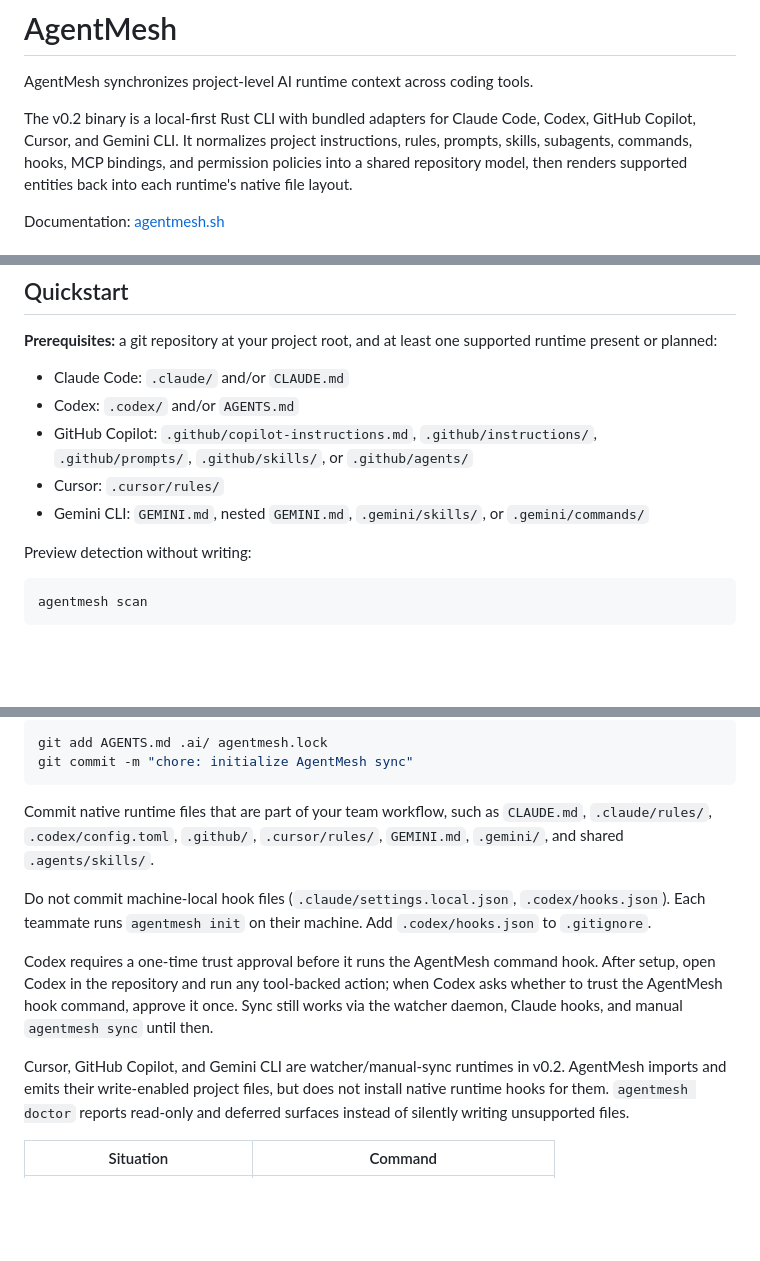
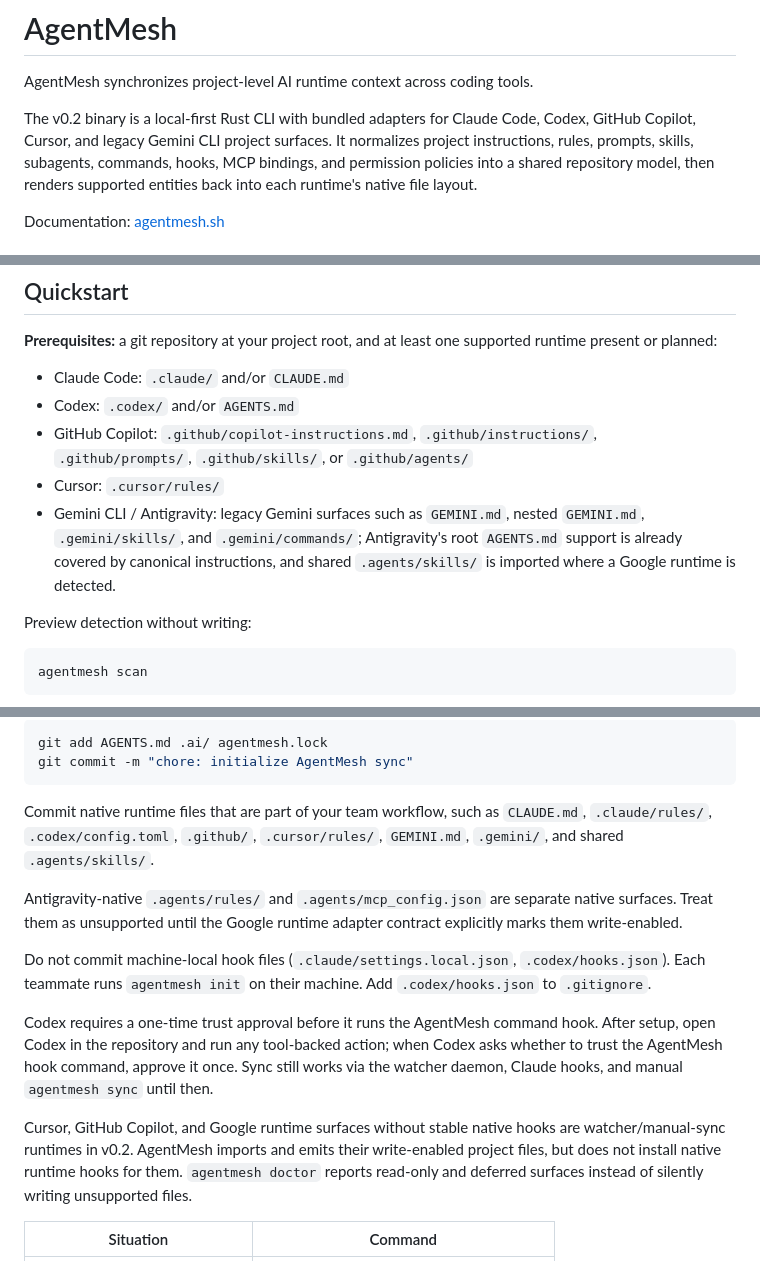
Before and after one commit to aranticlabs/agentmesh, a Markdown page: README.md, 3 parts joined by grey strips. GitHub-like rendering; blank space fills up the shorter version.

Commit message:
Update README to clarify Gemini CLI and Antigravity support

```diff
--- a/README.md
+++ b/README.md
@@ -3,7 +3,7 @@
 AgentMesh synchronizes project-level AI runtime context across coding tools.
 
 The v0.2 binary is a local-first Rust CLI with bundled adapters for Claude Code, Codex,
-GitHub Copilot, Cursor, and Gemini CLI. It normalizes project instructions, rules, prompts,
+GitHub Copilot, Cursor, and legacy Gemini CLI project surfaces. It normalizes project instructions, rules, prompts,
 skills, subagents, commands, hooks, MCP bindings, and permission policies into a shared repository
 model, then renders supported entities back into each runtime's native file layout.
 
@@ -43,7 +43,10 @@ present or planned:
 - GitHub Copilot: `.github/copilot-instructions.md`, `.github/instructions/`,
   `.github/prompts/`, `.github/skills/`, or `.github/agents/`
 - Cursor: `.cursor/rules/`
-- Gemini CLI: `GEMINI.md`, nested `GEMINI.md`, `.gemini/skills/`, or `.gemini/commands/`
+- Gemini CLI / Antigravity: legacy Gemini surfaces such as `GEMINI.md`, nested `GEMINI.md`,
+  `.gemini/skills/`, and `.gemini/commands/`; Antigravity's root `AGENTS.md` support is
+  already covered by canonical instructions, and shared `.agents/skills/` is imported where
+  a Google runtime is detected.
 
 Preview detection without writing:
 
@@ -85,6 +88,10 @@ Commit native runtime files that are part of your team workflow, such as `CLAUDE
 `.claude/rules/`, `.codex/config.toml`, `.github/`, `.cursor/rules/`, `GEMINI.md`, `.gemini/`,
 and shared `.agents/skills/`.
 
+Antigravity-native `.agents/rules/` and `.agents/mcp_config.json` are separate native surfaces.
+Treat them as unsupported until the Google runtime adapter contract explicitly marks them
+write-enabled.
+
 Do not commit machine-local hook files (`.claude/settings.local.json`, `.codex/hooks.json`). Each
 teammate runs `agentmesh init` on their machine. Add `.codex/hooks.json` to `.gitignore`.
 
@@ -93,8 +100,9 @@ open Codex in the repository and run any tool-backed action; when Codex asks whe
 AgentMesh hook command, approve it once. Sync still works via the watcher daemon, Claude hooks, and
 manual `agentmesh sync` until then.
 
-Cursor, GitHub Copilot, and Gemini CLI are watcher/manual-sync runtimes in v0.2. AgentMesh imports
-and emits their write-enabled project files, but does not install native runtime hooks for them.
+Cursor, GitHub Copilot, and Google runtime surfaces without stable native hooks are
+watcher/manual-sync runtimes in v0.2. AgentMesh imports and emits their write-enabled project
+files, but does not install native runtime hooks for them.
 `agentmesh doctor` reports read-only and deferred surfaces instead of silently writing unsupported
 files.
 
```
